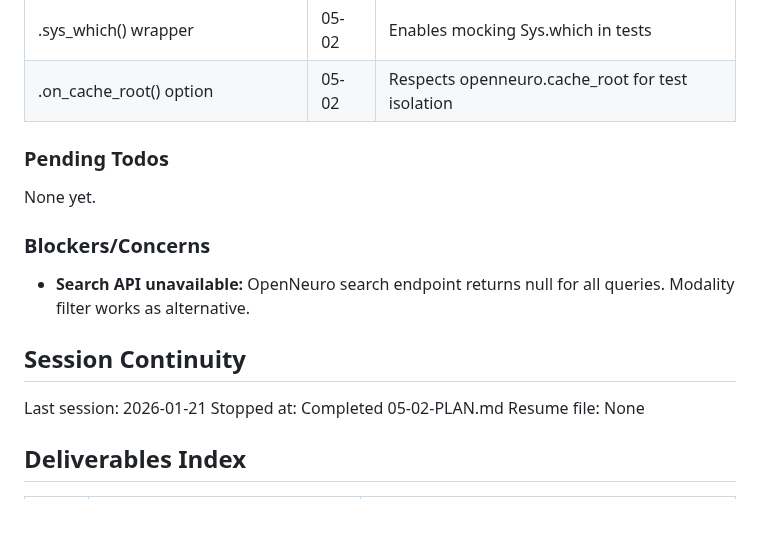
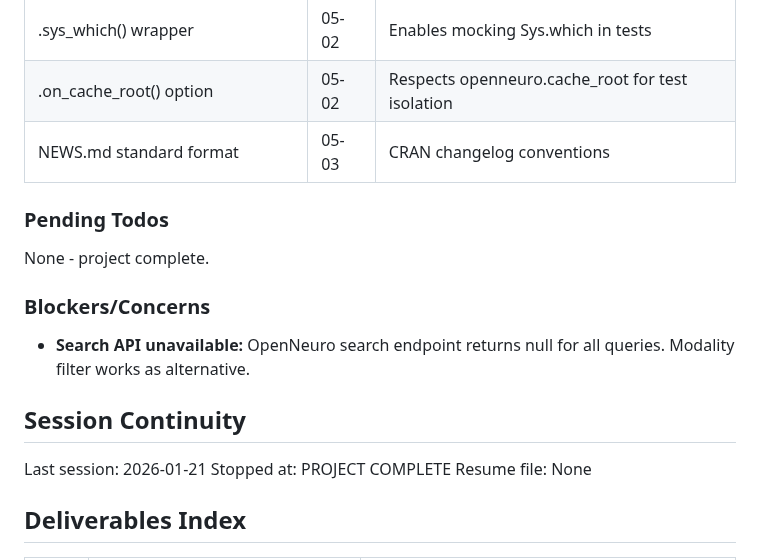
Before and after one commit to bbuchsbaum/openneuroR, a Markdown page: .planning/STATE.md, the part around one of its changes. Drawn GitHub-style; blank space fills up the shorter version.

```diff
--- a/.planning/STATE.md
+++ b/.planning/STATE.md
@@ -82,10 +82,11 @@ Recent decisions affecting current work:
 | with_mock_dir pattern | 05-01 | Auto-record if missing, replay if present |
 | .sys_which() wrapper | 05-02 | Enables mocking Sys.which in tests |
 | .on_cache_root() option | 05-02 | Respects openneuro.cache_root for test isolation |
+| NEWS.md standard format | 05-03 | CRAN changelog conventions |
 
 ### Pending Todos
 
-None yet.
+None - project complete.
 
 ### Blockers/Concerns
 
@@ -94,7 +95,7 @@ None yet.
 ## Session Continuity
 
 Last session: 2026-01-21
-Stopped at: Completed 05-02-PLAN.md
+Stopped at: PROJECT COMPLETE
 Resume file: None
 
 ## Deliverables Index
```
Also changed, not shown: other parts of .planning/STATE.md (+25 -11 lines), 1 other file.
